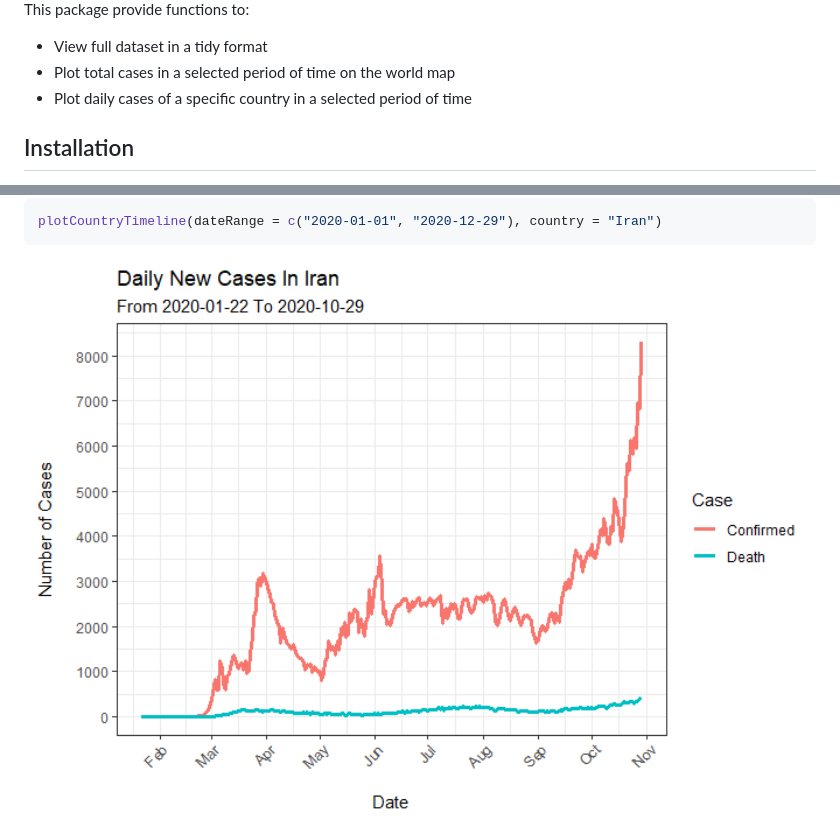
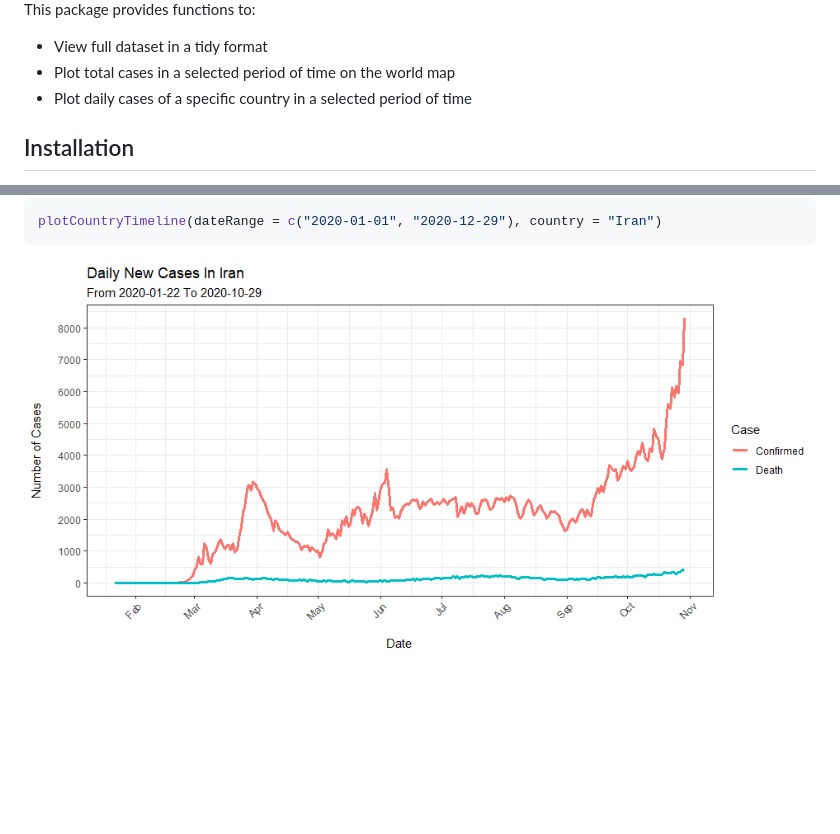
Before and after one commit to PlasterPate/covid19Tracker, a Markdown page: README.md, 2 parts joined by grey strips. Drawn GitHub-style; pictures changed too: man/figures/README-example3-1.png; blank space fills up the shorter version.

```diff
--- a/README.md
+++ b/README.md
@@ -16,7 +22,7 @@ The dataset includes new cases, cumulative cases, new deaths and
 cumulative deaths for each day. It also contains geographical
 coordinates(Lat,Long) for each country.
 
-This package provide functions to:
+This package provides functions to:
 
   - View full dataset in a tidy format
   - Plot total cases in a selected period of time on the world map
```
Also changed, not shown: other parts of README.md (+7 -1 lines), logo.png, man/figures/logo.png, 1 other file.
